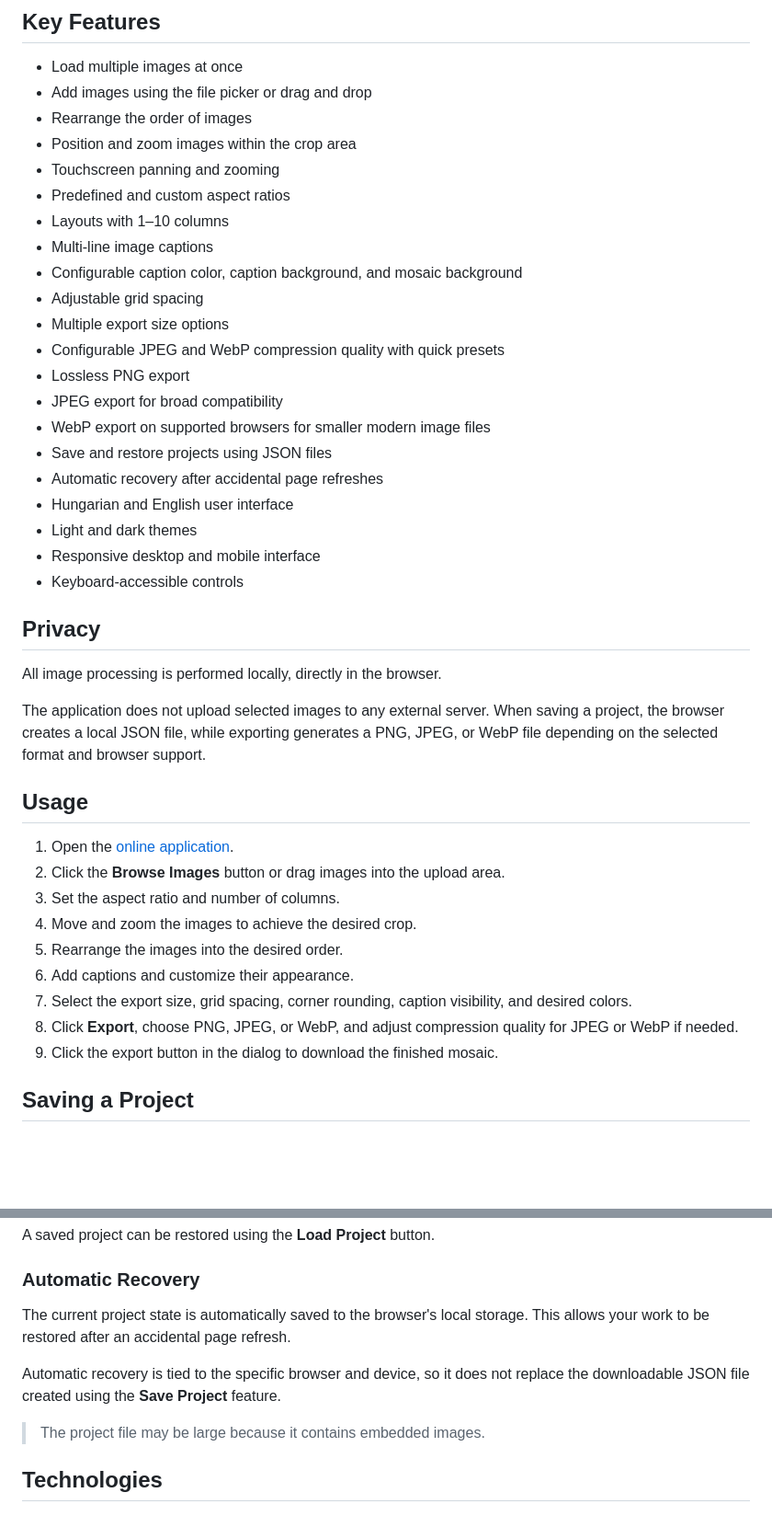
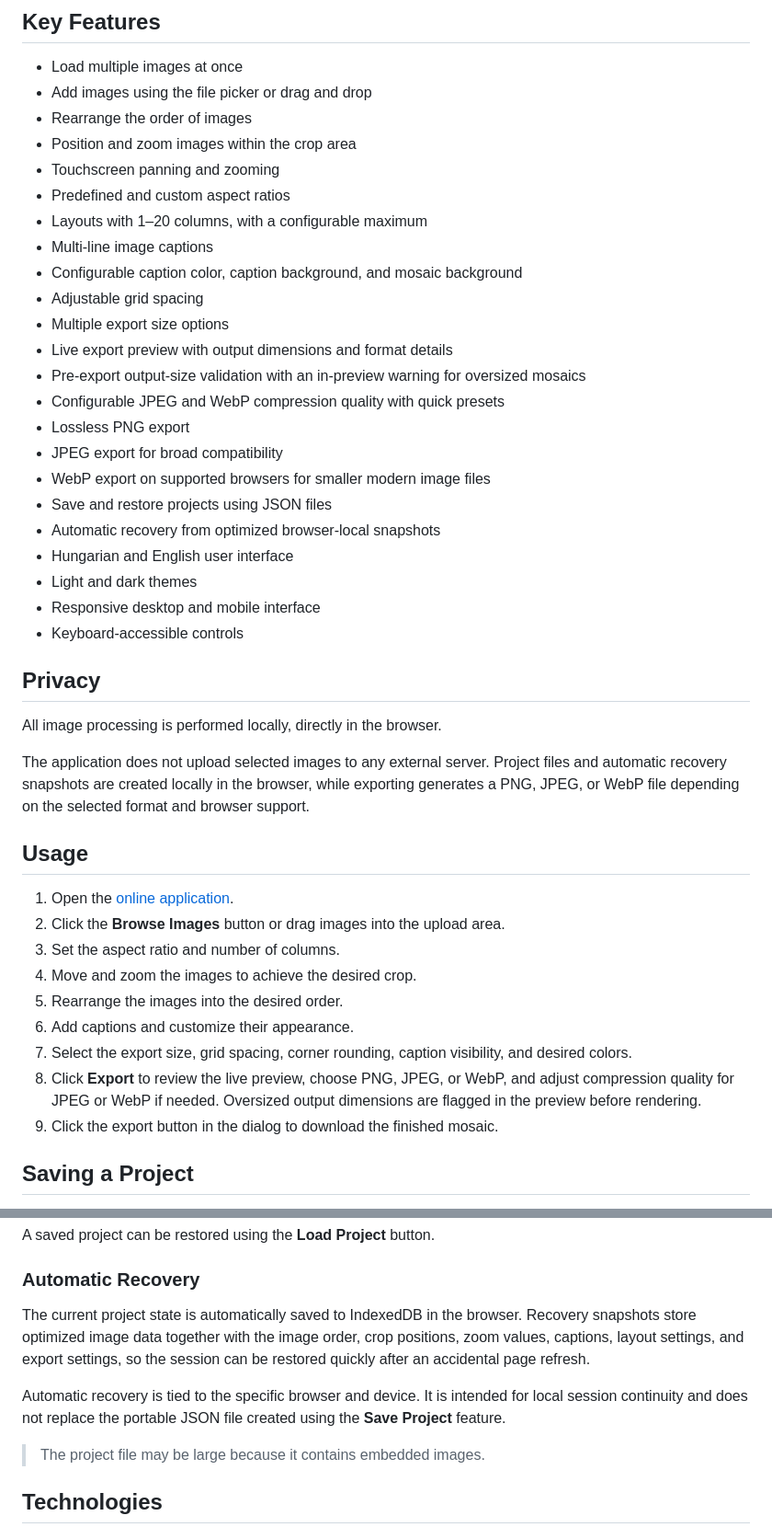
Before and after one commit to lkristof/kepmozaik, a Markdown page: README.md, 2 parts joined by grey strips. Shown at 92% size. GitHub-like rendering; blank space fills up the shorter version.

Commit message:
docs: update README

```diff
--- a/README.md
+++ b/README.md
@@ -18,17 +18,19 @@ Images can be rearranged, cropped, zoomed, and captioned, and the finished mosai
 * Position and zoom images within the crop area
 * Touchscreen panning and zooming
 * Predefined and custom aspect ratios
-* Layouts with 1–10 columns
+* Layouts with 1–20 columns, with a configurable maximum
 * Multi-line image captions
 * Configurable caption color, caption background, and mosaic background
 * Adjustable grid spacing
 * Multiple export size options
+* Live export preview with output dimensions and format details
+* Pre-export output-size validation with an in-preview warning for oversized mosaics
 * Configurable JPEG and WebP compression quality with quick presets
 * Lossless PNG export
 * JPEG export for broad compatibility
 * WebP export on supported browsers for smaller modern image files
 * Save and restore projects using JSON files
-* Automatic recovery after accidental page refreshes
+* Automatic recovery from optimized browser-local snapshots
 * Hungarian and English user interface
 * Light and dark themes
 * Responsive desktop and mobile interface
@@ -38,7 +40,7 @@ Images can be rearranged, cropped, zoomed, and captioned, and the finished mosai
 
 All image processing is performed locally, directly in the browser.
 
-The application does not upload selected images to any external server. When saving a project, the browser creates a local JSON file, while exporting generates a PNG, JPEG, or WebP file depending on the selected format and browser support.
+The application does not upload selected images to any external server. Project files and automatic recovery snapshots are created locally in the browser, while exporting generates a PNG, JPEG, or WebP file depending on the selected format and browser support.
 
 ## Usage
 
@@ -49,7 +51,7 @@ The application does not upload selected images to any external server. When sav
 5. Rearrange the images into the desired order.
 6. Add captions and customize their appearance.
 7. Select the export size, grid spacing, corner rounding, caption visibility, and desired colors.
-8. Click **Export**, choose PNG, JPEG, or WebP, and adjust compression quality for JPEG or WebP if needed.
+8. Click **Export** to review the live preview, choose PNG, JPEG, or WebP, and adjust compression quality for JPEG or WebP if needed. Oversized output dimensions are flagged in the preview before rendering.
 9. Click the export button in the dialog to download the finished mosaic.
 
 ## Saving a Project
@@ -70,9 +72,9 @@ A saved project can be restored using the **Load Project** button.
 
 ### Automatic Recovery
 
-The current project state is automatically saved to the browser's local storage. This allows your work to be restored after an accidental page refresh.
+The current project state is automatically saved to IndexedDB in the browser. Recovery snapshots store optimized image data together with the image order, crop positions, zoom values, captions, layout settings, and export settings, so the session can be restored quickly after an accidental page refresh.
 
-Automatic recovery is tied to the specific browser and device, so it does not replace the downloadable JSON file created using the **Save Project** feature.
+Automatic recovery is tied to the specific browser and device. It is intended for local session continuity and does not replace the portable JSON file created using the **Save Project** feature.
 
 > The project file may be large because it contains embedded images.
 
```
Also changed, not shown: other parts of README.md (+1 -1 lines).
